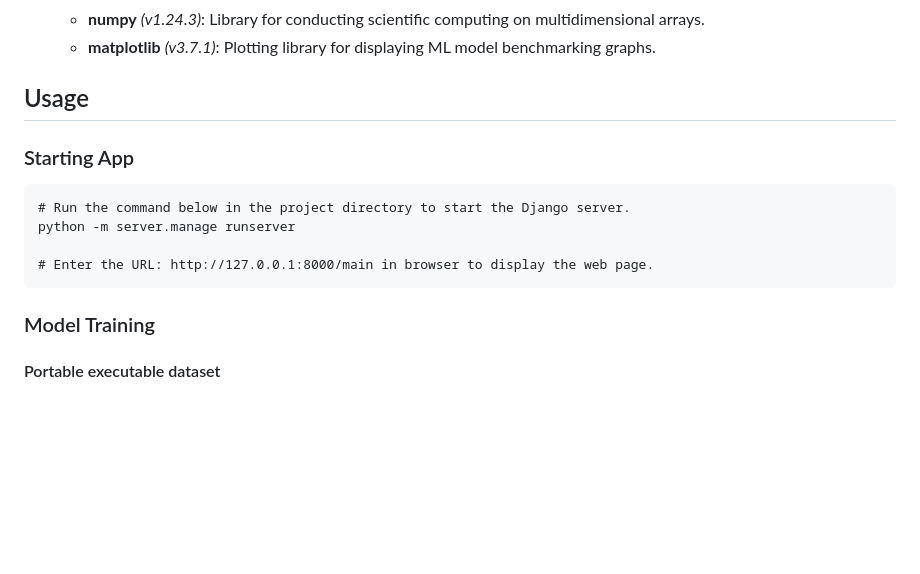
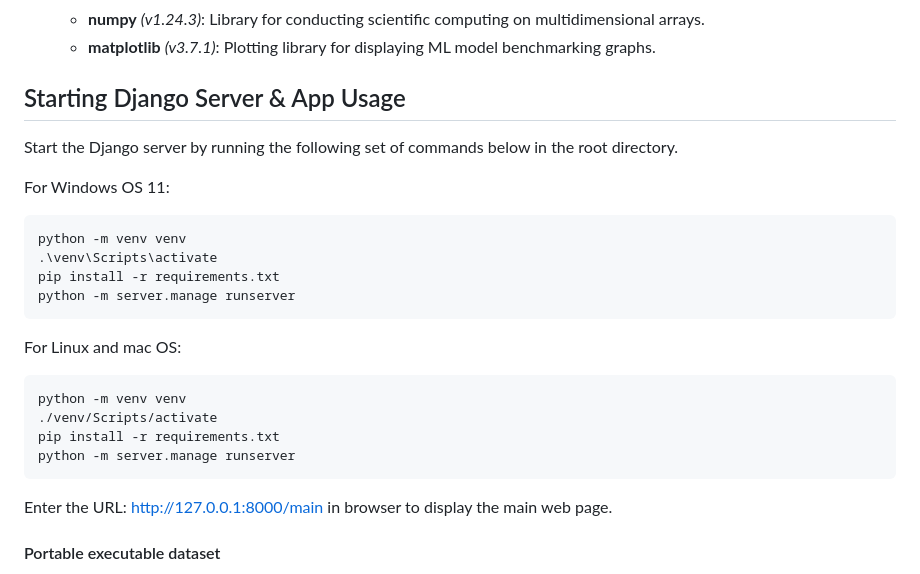
Before and after one commit to chriswee168/ai-file-scanner-app, a Markdown page: README.md, the part around the change. Drawn GitHub-style; blank space fills up the shorter version.

Commit message:
Add startup commands for Django server
Install dependencies on Python virtual environment and start
server.

````diff
--- a/README.md
+++ b/README.md
@@ -21,18 +21,27 @@ List of Contents:
     - **numpy** *(v1.24.3)*: Library for conducting scientific computing on multidimensional arrays.
     - **matplotlib** *(v3.7.1)*: Plotting library for displaying ML model benchmarking graphs.
 
-## Usage
+## Starting Django Server & App Usage
 
-### Starting App
+Start the Django server by running the following set of commands below in the root directory.
 
-```
-# Run the command below in the project directory to start the Django server.
+For Windows OS 11:
+```powershell
+python -m venv venv
+.\venv\Scripts\activate
+pip install -r requirements.txt
 python -m server.manage runserver
-
-# Enter the URL: http://127.0.0.1:8000/main in browser to display the web page.
 ```
 
-### Model Training
+For Linux and mac OS:
+```bash
+python -m venv venv
+./venv/Scripts/activate
+pip install -r requirements.txt
+python -m server.manage runserver
+```
+
+Enter the URL: http://127.0.0.1:8000/main in browser to display the main web page.
 
 #### Portable executable dataset
 
````
